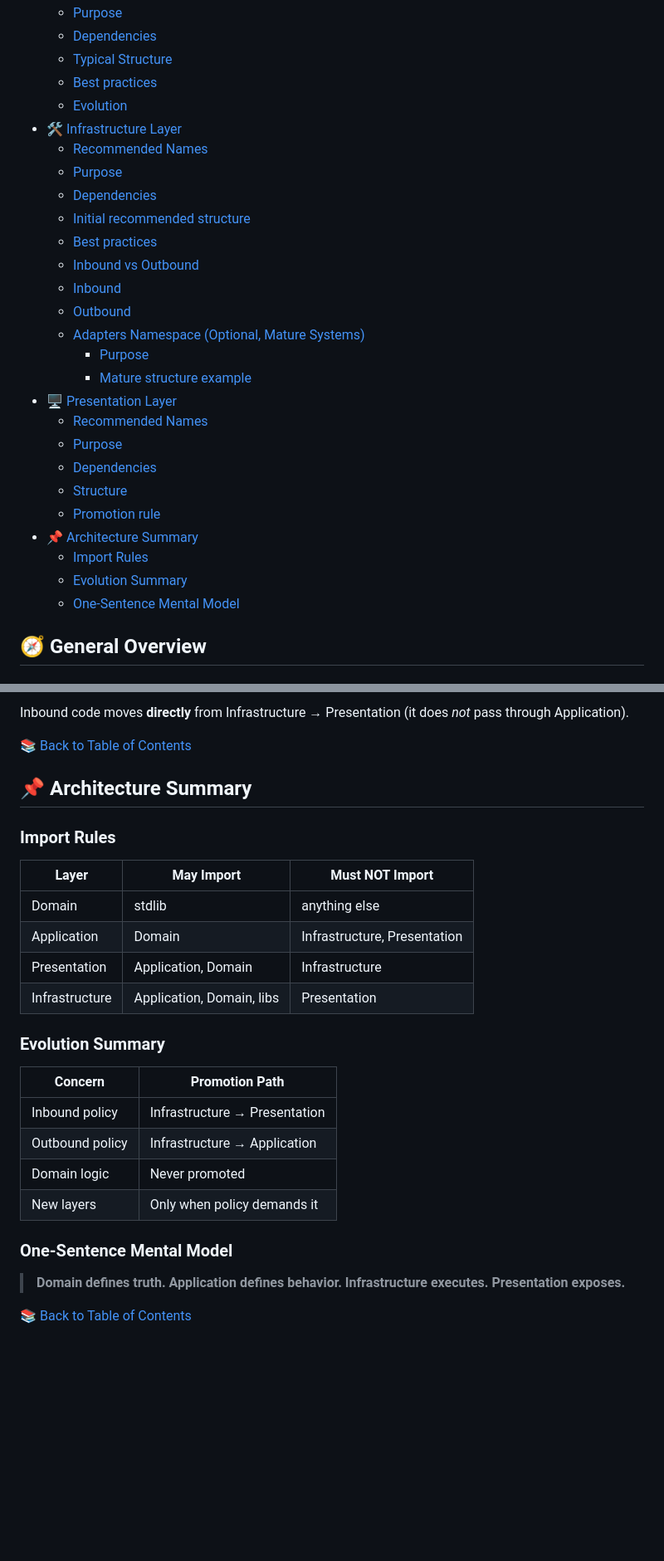
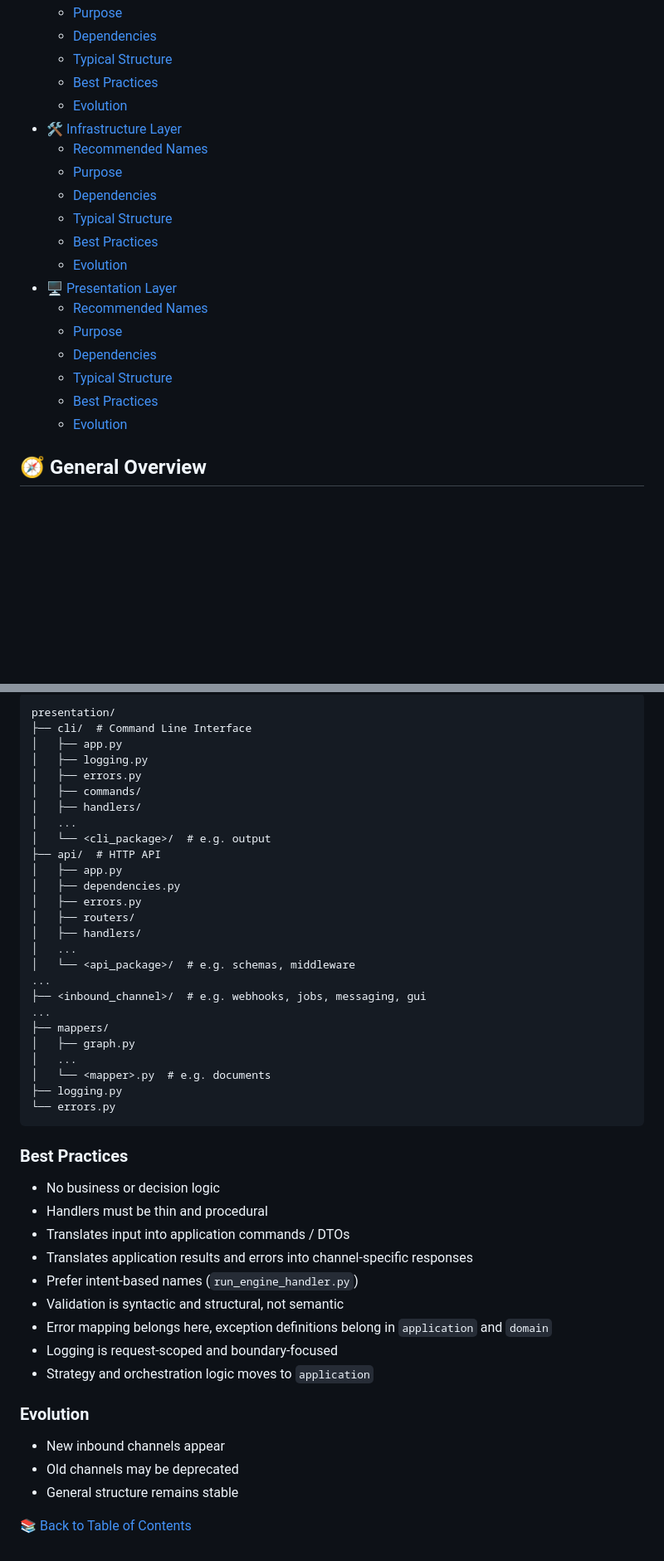
Before and after one commit to MillenniumDB/wukong-engine, a Markdown page: docs/architecture.md, 2 parts joined by grey strips. Shown at 83% size. GitHub-like rendering; blank space fills up the shorter version.

````diff
--- a/docs/architecture.md
+++ b/docs/architecture.md
@@ -26,19 +26,14 @@ The architecture follows **Clean Architecture principles**, adapted pragmaticall
   - [Purpose](#purpose-1)
   - [Dependencies](#dependencies-1)
   - [Typical Structure](#typical-structure-1)
-  - [Best practices](#best-practices-1)
+  - [Best Practices](#best-practices-1)
   - [Evolution](#evolution-1)
 - [🛠️ Infrastructure Layer](#️-infrastructure-layer)
   - [Recommended Names](#recommended-names-2)
   - [Purpose](#purpose-2)
   - [Dependencies](#dependencies-2)
-  - [Initial recommended structure](#initial-recommended-structure)
-  - [Best practices](#best-practices-2)
-  - [Inbound vs Outbound](#inbound-vs-outbound)
-  - [Inbound](#inbound)
-  - [Outbound](#outbound)
-  - [Adapters Namespace (Optional, Mature Systems)](#adapters-namespace-optional-mature-systems)
-    - [Purpose](#purpose-3)
-    - [Mature structure example](#mature-structure-example)
+  - [Typical Structure](#typical-structure-2)
+  - [Best Practices](#best-practices-2)
+  - [Evolution](#evolution-2)
 - [🖥️ Presentation Layer](#️-presentation-layer)
   - [Recommended Names](#recommended-names-3)
@@ -46,10 +41,7 @@ The architecture follows **Clean Architecture principles**, adapted pragmaticall
   - [Dependencies](#dependencies-3)
-  - [Structure](#structure)
-  - [Promotion rule](#promotion-rule)
-- [📌 Architecture Summary](#-architecture-summary)
-  - [Import Rules](#import-rules)
-  - [Evolution Summary](#evolution-summary)
-  - [One-Sentence Mental Model](#one-sentence-mental-model)
+  - [Typical Structure](#typical-structure-3)
+  - [Best Practices](#best-practices-3)
+  - [Evolution](#evolution-3)
 
 ## 🧭 General Overview
 
@@ -423,34 +462,49 @@ presentation/
 
-Inbound code moves **directly** from Infrastructure → Presentation
-(it does *not* pass through Application).
+```
+presentation/
+├── cli/  # Command Line Interface
+│   ├── app.py
+│   ├── logging.py
+│   ├── errors.py
+│   ├── commands/
+│   ├── handlers/
+│   ...
+│   └── <cli_package>/  # e.g. output
+├── api/  # HTTP API
+│   ├── app.py
+│   ├── dependencies.py
+│   ├── errors.py
+│   ├── routers/
+│   ├── handlers/
+│   ...
+│   └── <api_package>/  # e.g. schemas, middleware
+...
+├── <inbound_channel>/  # e.g. webhooks, jobs, messaging, gui
+...
+├── mappers/
+│   ├── graph.py
+│   ...
+│   └── <mapper>.py  # e.g. documents
+├── logging.py
+└── errors.py
+```
+
+### Best Practices
+
+- No business or decision logic
+- Handlers must be thin and procedural
+- Translates input into application commands / DTOs
+- Translates application results and errors into channel-specific responses
+- Prefer intent-based names (`run_engine_handler.py`)
+- Validation is syntactic and structural, not semantic
+- Error mapping belongs here, exception definitions belong in `application` and `domain`
+- Logging is request-scoped and boundary-focused
+- Strategy and orchestration logic moves to `application`
+
+### Evolution
+
+- New inbound channels appear
+- Old channels may be deprecated
+- General structure remains stable
 
 [📚 Back to Table of Contents](#-table-of-contents)
-
-## 📌 Architecture Summary
-
-### Import Rules
-
-| Layer          | May Import                | Must NOT Import              |
-| -------------- | ------------------------- | ---------------------------- |
-| Domain         | stdlib                    | anything else                |
-| Application    | Domain                    | Infrastructure, Presentation |
-| Presentation   | Application, Domain       | Infrastructure               |
-| Infrastructure | Application, Domain, libs | Presentation                 |
-
-### Evolution Summary
-
-| Concern         | Promotion Path                |
-| --------------- | ----------------------------- |
-| Inbound policy  | Infrastructure → Presentation |
-| Outbound policy | Infrastructure → Application  |
-| Domain logic    | Never promoted                |
-| New layers      | Only when policy demands it   |
-
-### One-Sentence Mental Model
-
-> **Domain defines truth.
-Application defines behavior.
-Infrastructure executes.
-Presentation exposes.**
-
-[📚 Back to Table of Contents](#-table-of-contents)
````
Also changed, not shown: other parts of docs/architecture.md (+165 -118 lines).
